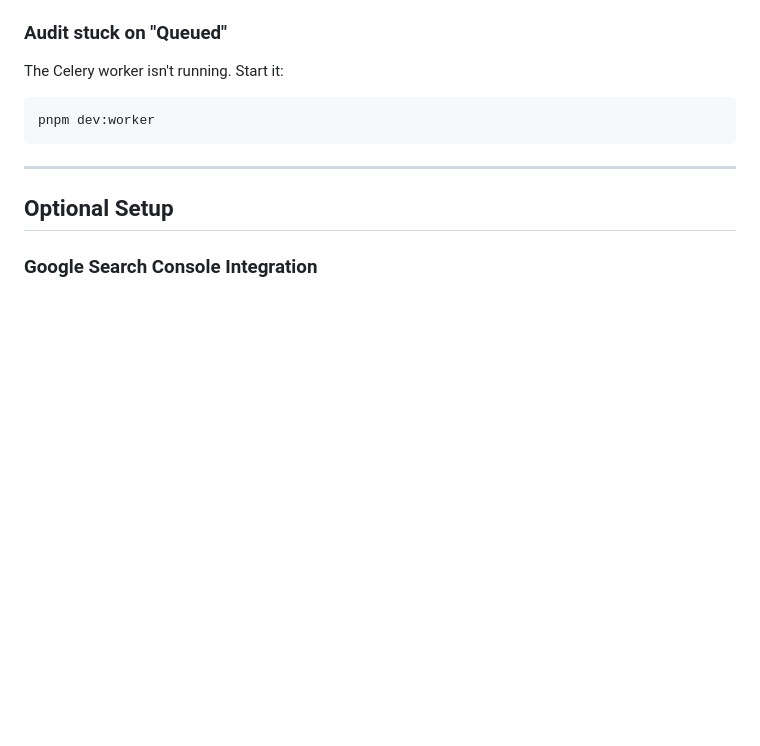
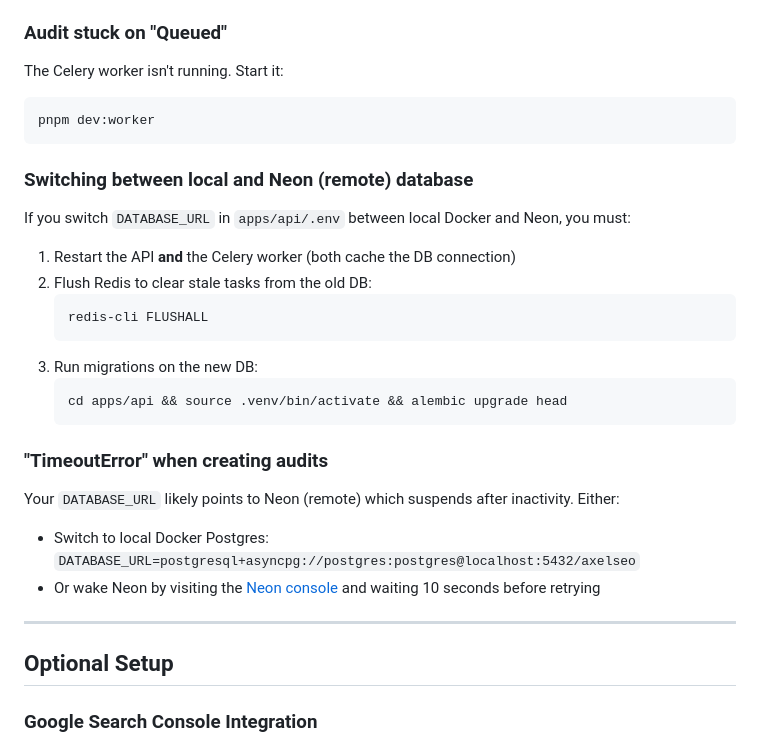
Before and after one commit to masoomaxelerant/axelseo, a Markdown page: SETUP.md, the part around the change. Rendered like a GitHub page; blank space fills up the shorter version.

Commit message:
Add DB switching and timeout troubleshooting to SETUP.md
Documents the steps needed when switching between local Docker
Postgres and Neon, including Redis flush and worker restart.

Co-Authored-By: Claude Opus 4.6 (1M context) <noreply@anthropic.com>

````diff
--- a/SETUP.md
+++ b/SETUP.md
@@ -382,6 +382,23 @@ The Celery worker isn't running. Start it:
 pnpm dev:worker
 ```
 
+### Switching between local and Neon (remote) database
+If you switch `DATABASE_URL` in `apps/api/.env` between local Docker and Neon, you must:
+1. Restart the API **and** the Celery worker (both cache the DB connection)
+2. Flush Redis to clear stale tasks from the old DB:
+   ```bash
+   redis-cli FLUSHALL
+   ```
+3. Run migrations on the new DB:
+   ```bash
+   cd apps/api && source .venv/bin/activate && alembic upgrade head
+   ```
+
+### "TimeoutError" when creating audits
+Your `DATABASE_URL` likely points to Neon (remote) which suspends after inactivity. Either:
+- Switch to local Docker Postgres: `DATABASE_URL=postgresql+asyncpg://postgres:postgres@localhost:5432/axelseo`
+- Or wake Neon by visiting the [Neon console](https://console.neon.tech) and waiting 10 seconds before retrying
+
 ---
 
 ## Optional Setup
````
